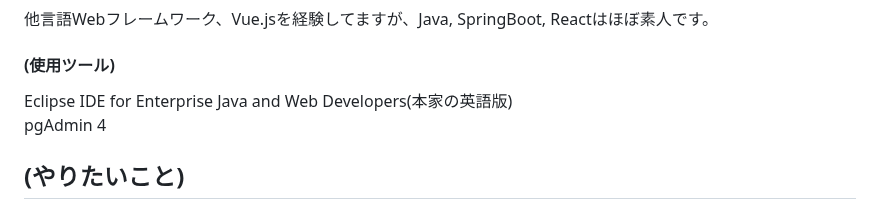
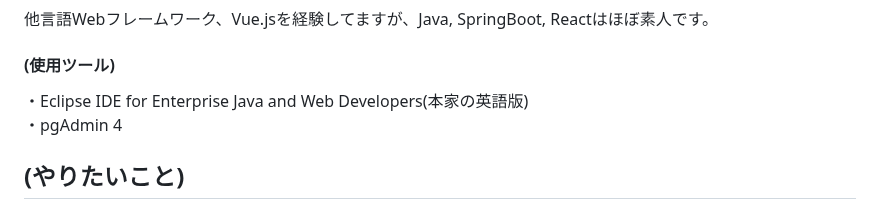
Before and after one commit to mk-github-1/springboot, a Markdown page: README.md, the part around the change. GitHub-like rendering.

```diff
--- a/README.md
+++ b/README.md
@@ -19,8 +19,8 @@ html, css, Bootstrap 5(またはTailwind CSS), React 18,
 
 
 #### (使用ツール)
-Eclipse IDE for Enterprise Java and Web Developers(本家の英語版)
-pgAdmin 4
+・Eclipse IDE for Enterprise Java and Web Developers(本家の英語版)
+・pgAdmin 4
 
 ## (やりたいこと)
 
```
